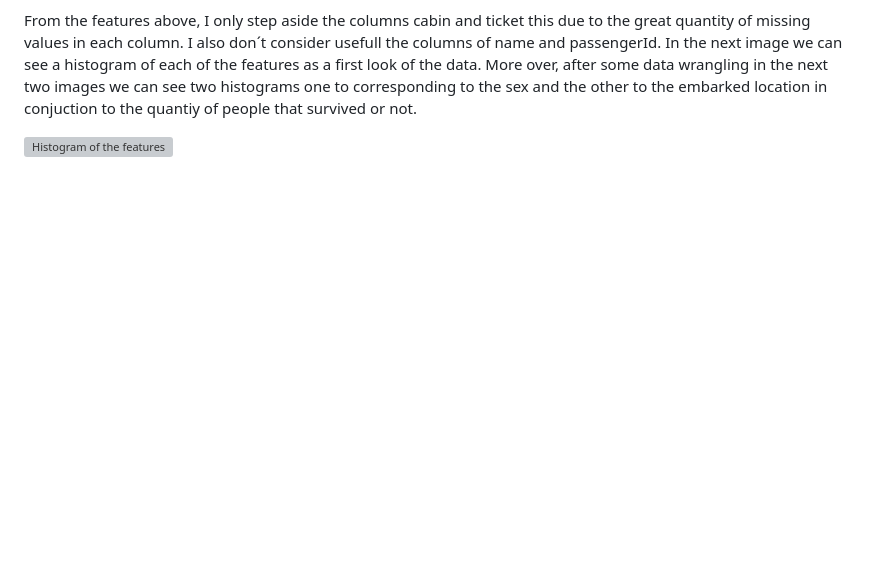
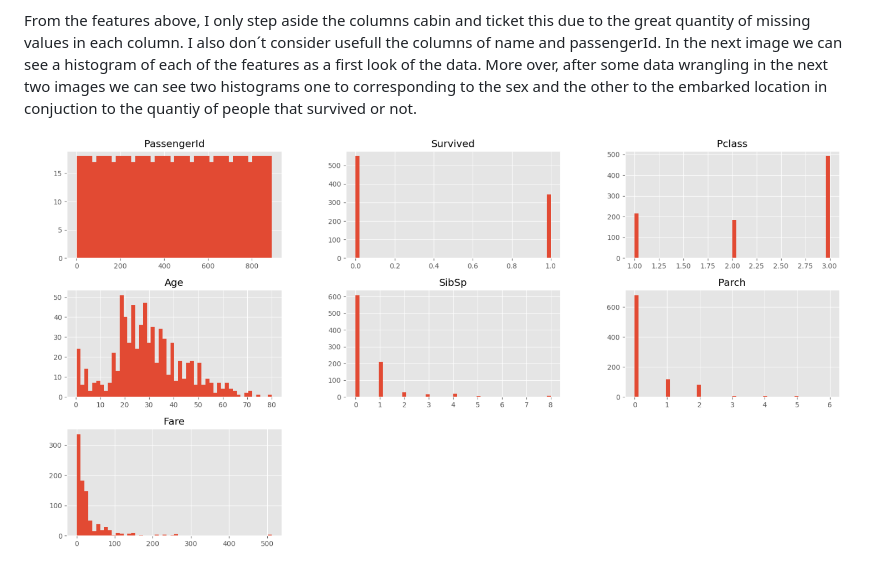
Before and after one commit to Miguellabra/Titanic_Tutorial, a Markdown page: README.md, the part around the change. Rendered like a GitHub page; blank space fills up the shorter version; grey boxes are pictures that could not be loaded.

```diff
--- a/README.md
+++ b/README.md
@@ -24,7 +24,7 @@ The features are the following:
 
 From the features above, I only step aside the columns cabin and ticket this due to the great quantity of missing values in each column. I also don´t consider usefull the columns of name and passengerId. In the next image we can see a histogram of each of the features as a first look of the data. More over, after some data wrangling in the next two images we can see two histograms one to corresponding to the sex and the other to the embarked location in conjuction to the quantiy of people that survived or not.
 
-![Histogram of the features](images/hist.png)
+![Histogram of the features](images/hist.PNG)
 
 ![Histrogram by sex](images/prop_sex.PNG)
 
```
